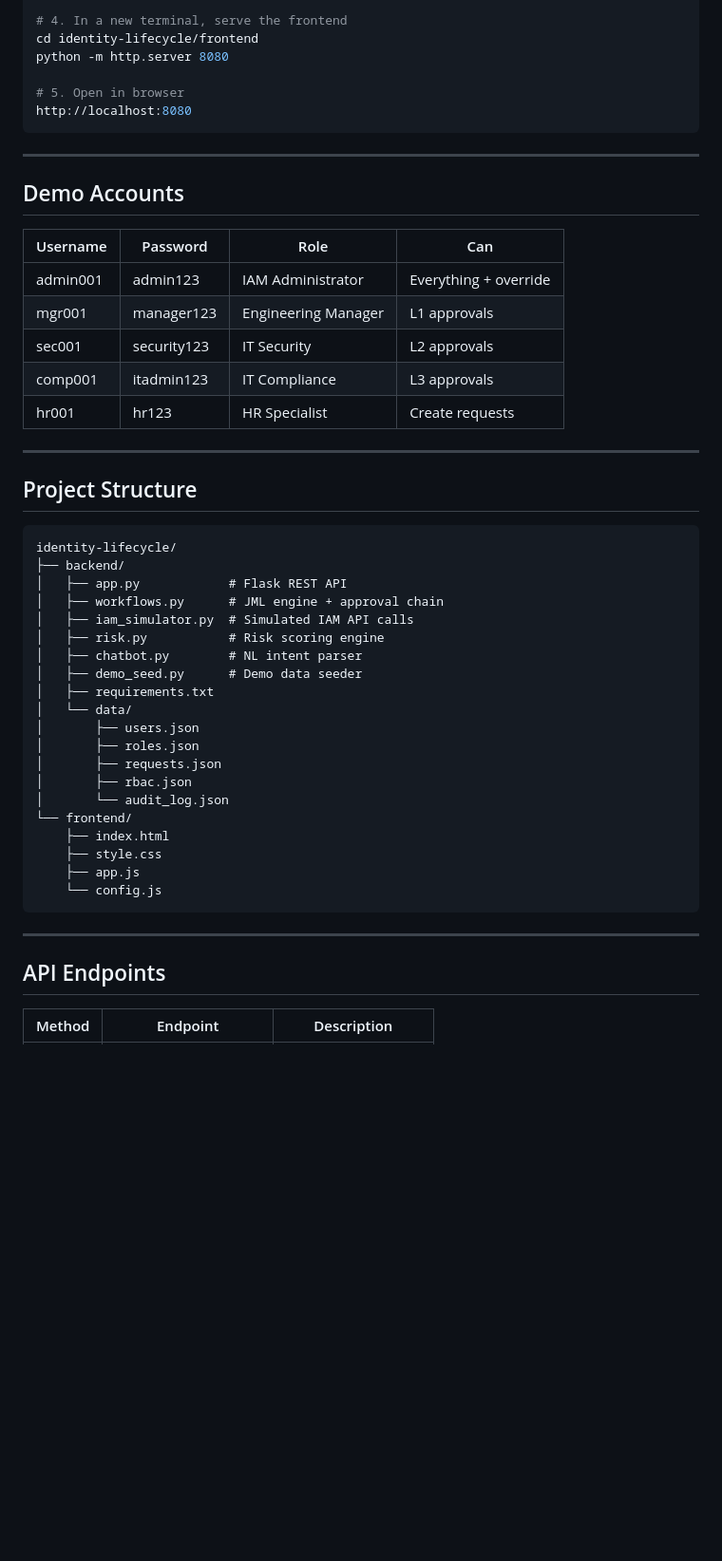
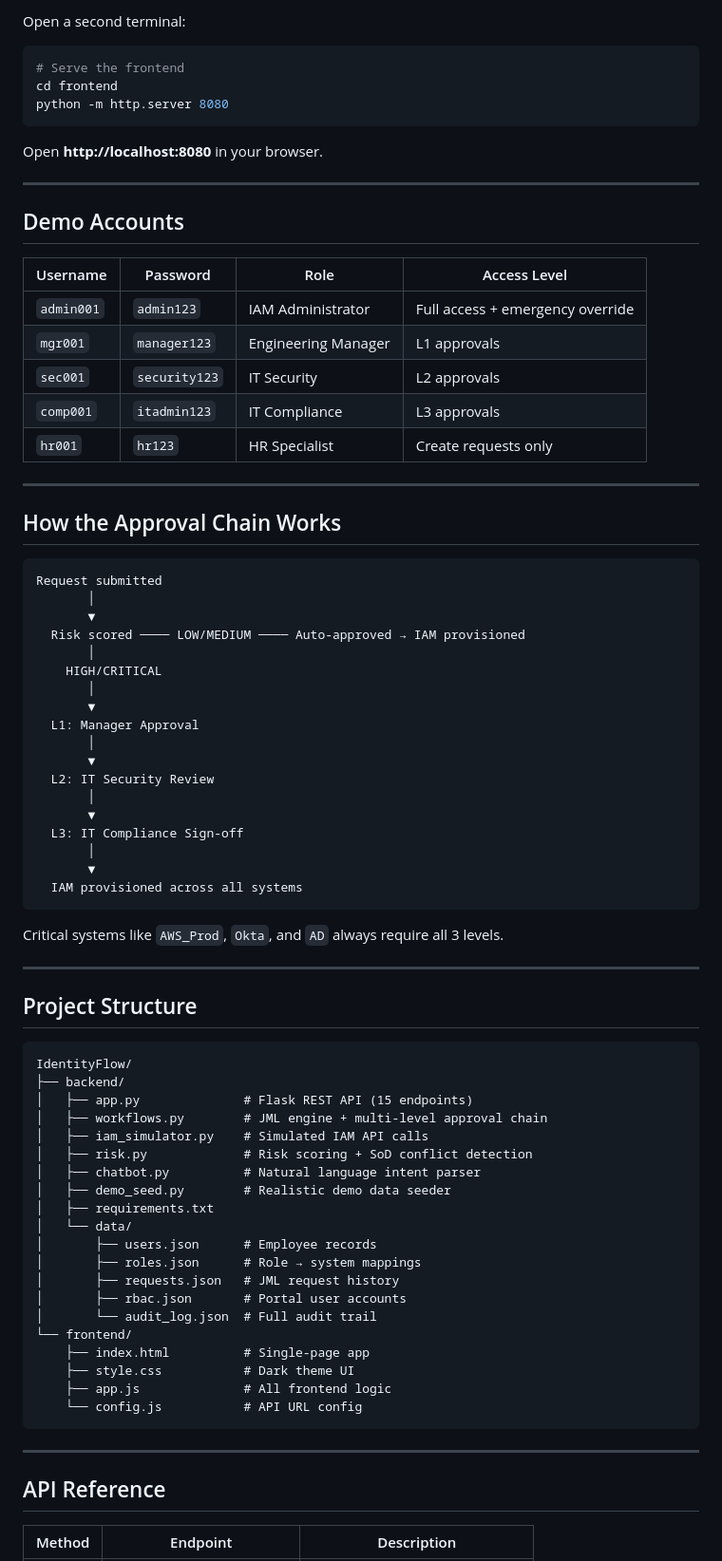
Before and after one commit to chandra23225/IdentityFlow, a Markdown page: README.md, the part around one of its changes. Shown at 95% size. GitHub-like rendering; blank space fills up the shorter version.

````diff
--- a/README.md
+++ b/README.md
@@ -55,54 +83,83 @@ python app.py
 
-# 4. In a new terminal, serve the frontend
-cd identity-lifecycle/frontend
+Open a second terminal:
+
+```bash
+# Serve the frontend
+cd frontend
 python -m http.server 8080
+```
 
-# 5. Open in browser
-http://localhost:8080
-```
+Open **http://localhost:8080** in your browser.
 
 ---
 
 ## Demo Accounts
 
-| Username | Password | Role | Can |
+| Username | Password | Role | Access Level |
 |---|---|---|---|
-| admin001 | admin123 | IAM Administrator | Everything + override |
-| mgr001 | manager123 | Engineering Manager | L1 approvals |
-| sec001 | security123 | IT Security | L2 approvals |
-| comp001 | itadmin123 | IT Compliance | L3 approvals |
-| hr001 | hr123 | HR Specialist | Create requests |
+| `admin001` | `admin123` | IAM Administrator | Full access + emergency override |
+| `mgr001` | `manager123` | Engineering Manager | L1 approvals |
+| `sec001` | `security123` | IT Security | L2 approvals |
+| `comp001` | `itadmin123` | IT Compliance | L3 approvals |
+| `hr001` | `hr123` | HR Specialist | Create requests only |
+
+---
+
+## How the Approval Chain Works
+
+```
+Request submitted
+       │
+       ▼
+  Risk scored ──── LOW/MEDIUM ──── Auto-approved → IAM provisioned
+       │
+    HIGH/CRITICAL
+       │
+       ▼
+  L1: Manager Approval
+       │
+       ▼
+  L2: IT Security Review
+       │
+       ▼
+  L3: IT Compliance Sign-off
+       │
+       ▼
+  IAM provisioned across all systems
+```
+
+Critical systems like `AWS_Prod`, `Okta`, and `AD` always require all 3 levels.
 
 ---
 
 ## Project Structure
 
 ```
-identity-lifecycle/
+IdentityFlow/
 ├── backend/
-│   ├── app.py            # Flask REST API
-│   ├── workflows.py      # JML engine + approval chain
-│   ├── iam_simulator.py  # Simulated IAM API calls
-│   ├── risk.py           # Risk scoring engine
-│   ├── chatbot.py        # NL intent parser
-│   ├── demo_seed.py      # Demo data seeder
+│   ├── app.py              # Flask REST API (15 endpoints)
+│   ├── workflows.py        # JML engine + multi-level approval chain
+│   ├── iam_simulator.py    # Simulated IAM API calls
+│   ├── risk.py             # Risk scoring + SoD conflict detection
+│   ├── chatbot.py          # Natural language intent parser
+│   ├── demo_seed.py        # Realistic demo data seeder
 │   ├── requirements.txt
 │   └── data/
-│       ├── users.json
-│       ├── roles.json
-│       ├── requests.json
-│       ├── rbac.json
-│       └── audit_log.json
+│       ├── users.json      # Employee records
+│       ├── roles.json      # Role → system mappings
+│       ├── requests.json   # JML request history
+│       ├── rbac.json       # Portal user accounts
+│       └── audit_log.json  # Full audit trail
 └── frontend/
-    ├── index.html
-    ├── style.css
-    ├── app.js
-    └── config.js
+    ├── index.html          # Single-page app
+    ├── style.css           # Dark theme UI
+    ├── app.js              # All frontend logic
+    └── config.js           # API URL config
 ```
 
 ---
 
-## API Endpoints
+## API Reference
 
 | Method | Endpoint | Description |
 |---|---|---|
````
Also changed, not shown: other parts of README.md (+83 -39 lines).
